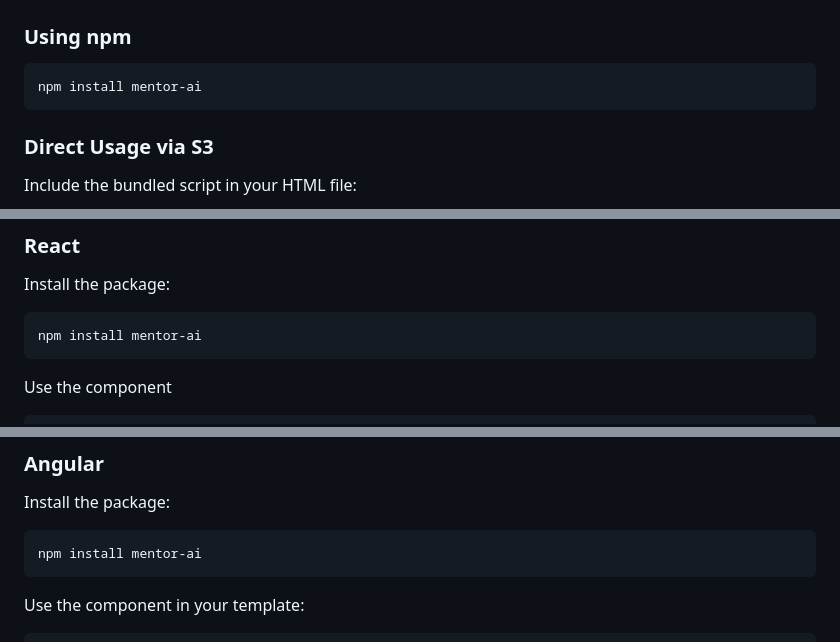
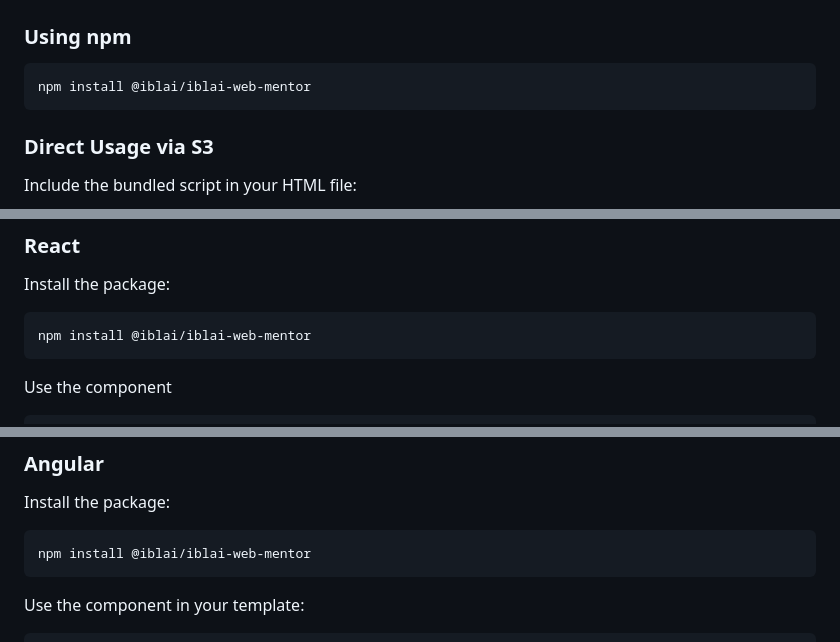
Before and after one commit to iblai/iblai-web-mentor, a Markdown page: README.md, 3 parts joined by grey strips. Drawn GitHub-style.

````diff
--- a/README.md
+++ b/README.md
@@ -18,7 +18,7 @@ The `MentorAI` web component is a customizable chat widget that can be embedded
 ### Using npm
 
 ```bash
-npm install mentor-ai
+npm install @iblai/iblai-web-mentor
 ```
 
 ### Direct Usage via S3
@@ -76,7 +76,7 @@ Include the component directly in your HTML:
 Install the package:
 
 ```bash
-npm install mentor-ai
+npm install @iblai/iblai-web-mentor
 ```
 
 Use the component
@@ -109,7 +109,7 @@ export default App;
 Install the package:
 
 ```bash
-npm install mentor-ai
+npm install @iblai/iblai-web-mentor
 ```
 
 Use the component in your template:
````
Also changed, not shown: other parts of README.md (+1 -1 lines).
